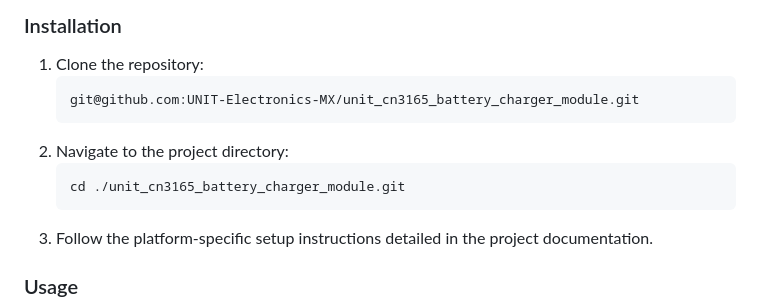
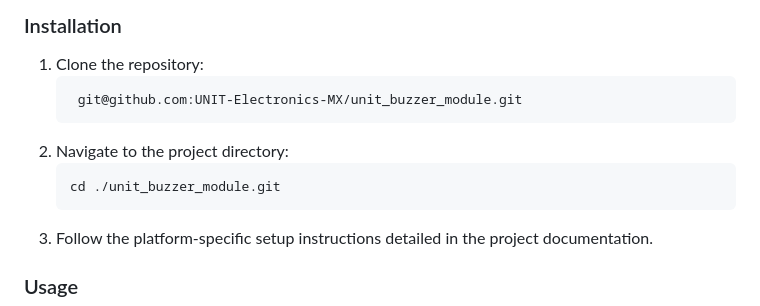
Before and after one commit to UNIT-Electronics-MX/unit_devlab_80db_passive_buzzer_module, a Markdown page: README.md, the part around the change. Drawn GitHub-style.

Commit message:
docs: update README.md

````diff
--- a/README.md
+++ b/README.md
@@ -69,11 +69,11 @@ This repository contains firmware and documentation for integrating the Relay Mo
 ### Installation
 1. Clone the repository:
    ```
-   git@github.com:UNIT-Electronics-MX/unit_cn3165_battery_charger_module.git
+    git@github.com:UNIT-Electronics-MX/unit_buzzer_module.git
    ```
 2. Navigate to the project directory:
    ```
-   cd ./unit_cn3165_battery_charger_module.git
+   cd ./unit_buzzer_module.git
    ```
 3. Follow the platform-specific setup instructions detailed in the project documentation.
 
````
